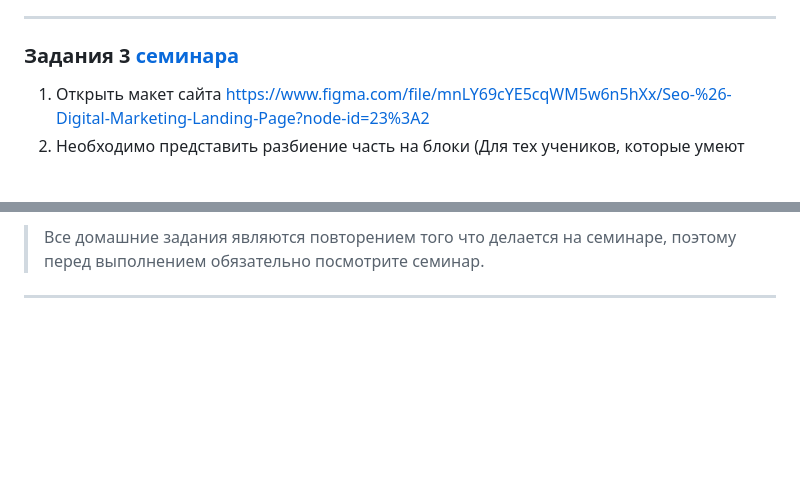
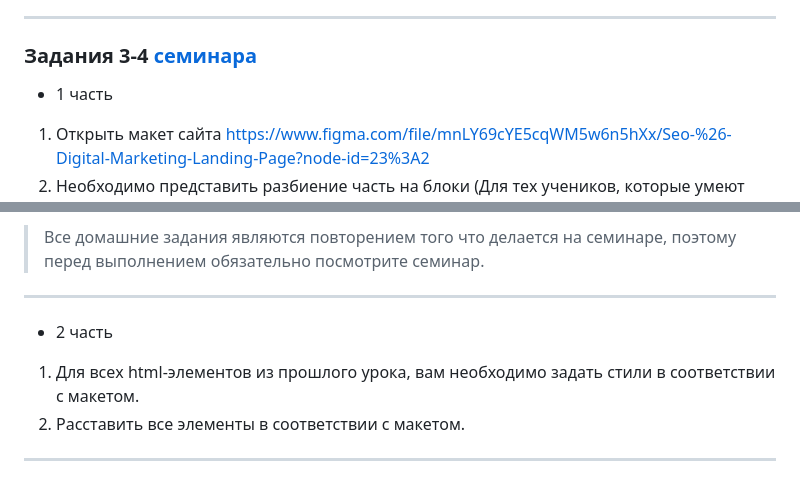
Before and after one commit to FominSM/Web-Development-Basics-HTML_CSS, a Markdown page: ReadMe.md, 2 parts joined by grey strips. GitHub-like rendering; blank space fills up the shorter version.

Commit message:
ReadMe edditing

```diff
--- a/ReadMe.md
+++ b/ReadMe.md
@@ -76,7 +76,9 @@ ___
 
 
 
-### Задания 3 [семинара](https://github.com/kremlik144/Web-Development-Basics-HTML_CSS/tree/main/Web_Development_Basics_HTML_CSS/HW3)
+### Задания 3-4 [семинара](https://github.com/kremlik144/Web-Development-Basics-HTML_CSS/tree/main/Web_Development_Basics_HTML_CSS/HW3)
+
+- 1 часть
 
 1. Открыть макет сайта https://www.figma.com/file/mnLY69cYE5cqWM5w6n5hXx/Seo-%26-Digital-Marketing-Landing-Page?node-id=23%3A2
 2. Необходимо представить разбиение часть на блоки (Для тех учеников, которые умеют работать с Figma, разбить представленную на скриншоте часть на блоки, как в семинаре).
@@ -93,3 +95,10 @@ ___
 > Все домашние задания являются повторением того что делается на семинаре, поэтому перед выполнением обязательно посмотрите семинар.
 
 ___
+
+- 2 часть
+
+1. Для всех html-элементов из прошлого урока, вам необходимо задать стили в соответствии с макетом.
+2. Расставить все элементы в соответствии с макетом.
+
+___
```
